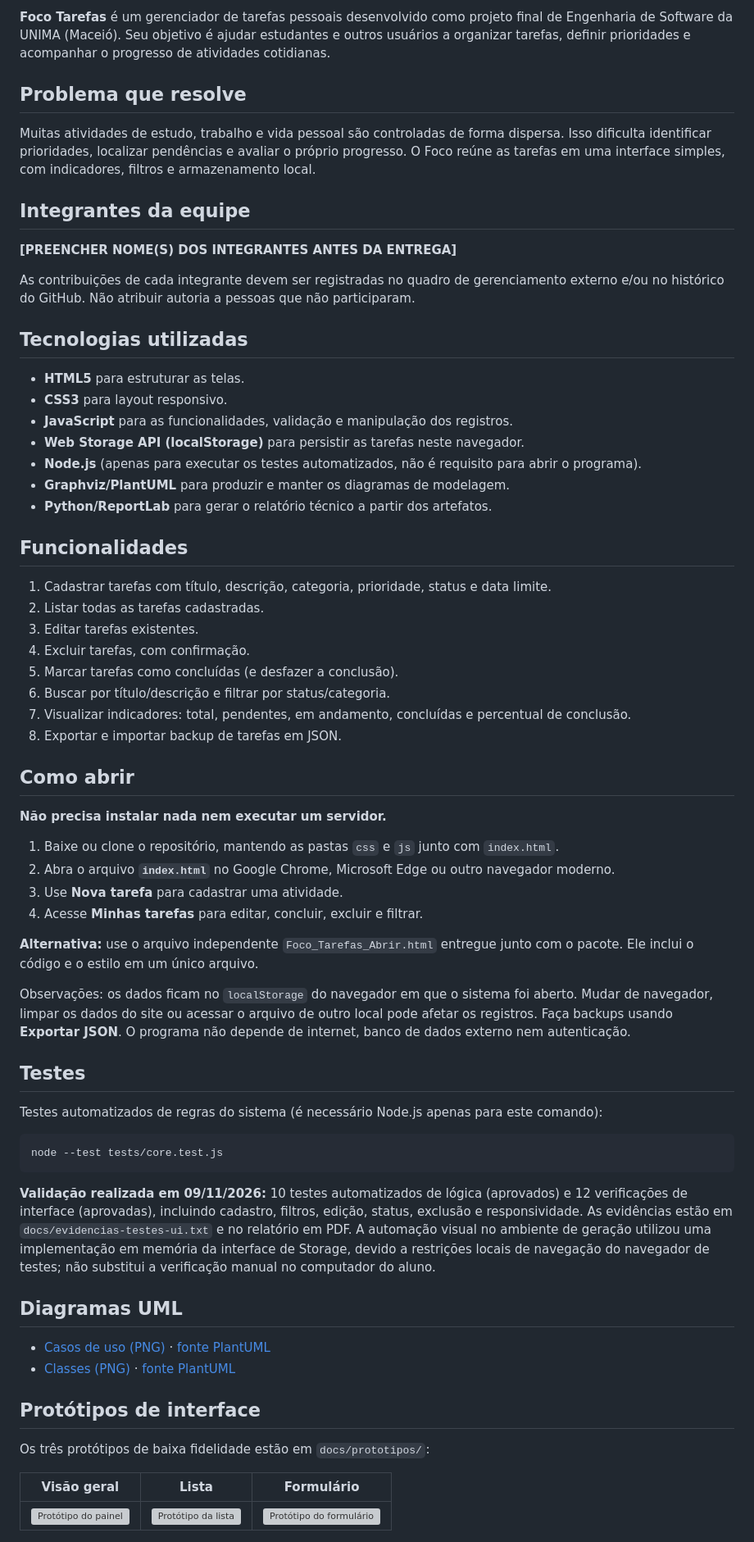
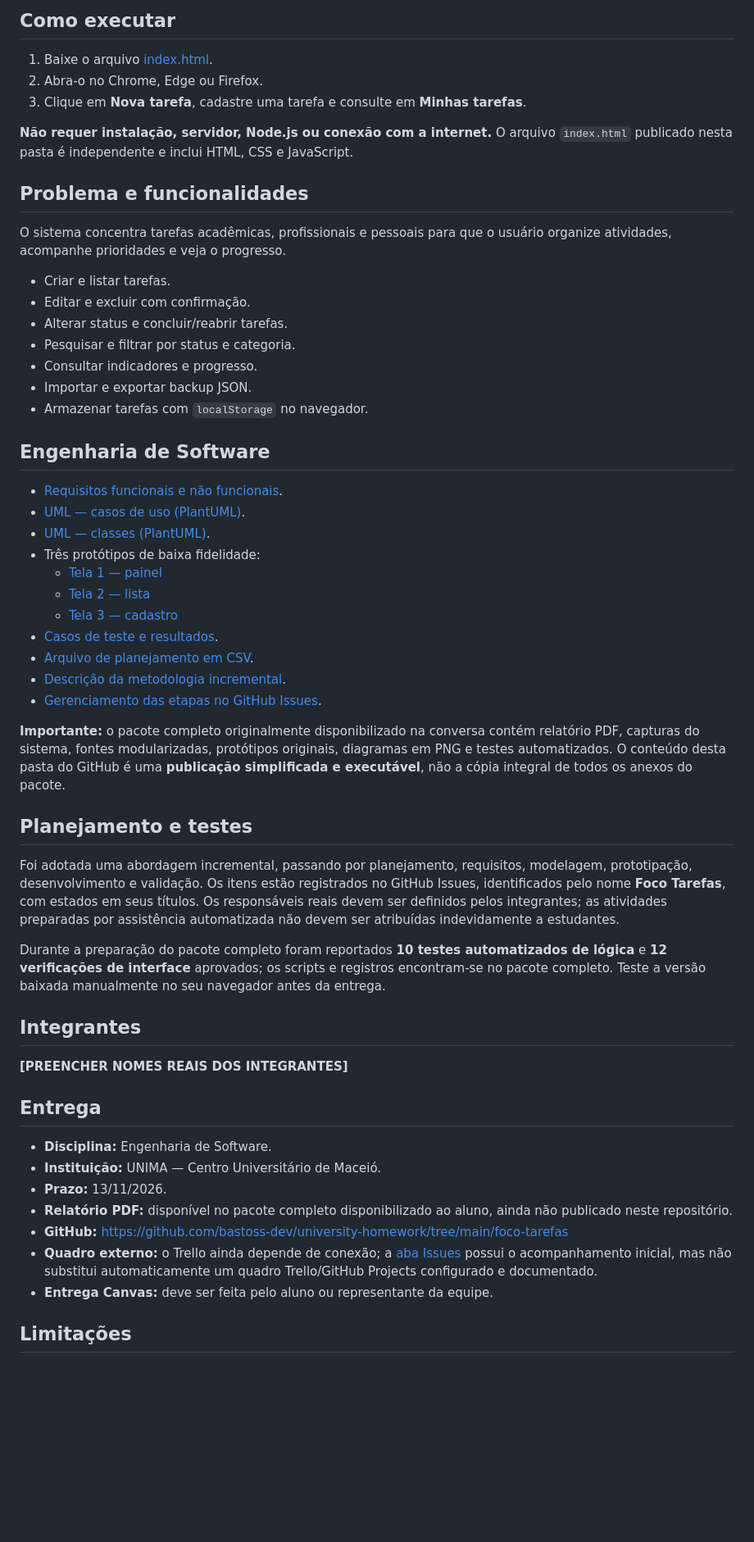
Before and after one commit to bastoss-dev/university-homework, a Markdown page: foco-tarefas/README.md, the part around one of its changes. Shown at 82% size. Rendered like a GitHub page; blank space fills up the shorter version; grey boxes are pictures that could not be loaded.

Commit message:
docs: corrige README para refletir os arquivos realmente publicados

````diff
--- a/foco-tarefas/README.md
+++ b/foco-tarefas/README.md
@@ -4,70 +4,59 @@
 
-**Foco Tarefas** é um gerenciador de tarefas pessoais desenvolvido como projeto final de Engenharia de Software da UNIMA (Maceió). Seu objetivo é ajudar estudantes e outros usuários a organizar tarefas, definir prioridades e acompanhar o progresso de atividades cotidianas.
+## Como executar
 
-## Problema que resolve
+1. Baixe o arquivo [index.html](index.html).
+2. Abra-o no Chrome, Edge ou Firefox.
+3. Clique em **Nova tarefa**, cadastre uma tarefa e consulte em **Minhas tarefas**.
 
-Muitas atividades de estudo, trabalho e vida pessoal são controladas de forma dispersa. Isso dificulta identificar prioridades, localizar pendências e avaliar o próprio progresso. O Foco reúne as tarefas em uma interface simples, com indicadores, filtros e armazenamento local.
+**Não requer instalação, servidor, Node.js ou conexão com a internet.** O arquivo `index.html` publicado nesta pasta é independente e inclui HTML, CSS e JavaScript.
 
-## Integrantes da equipe
+## Problema e funcionalidades
 
-**[PREENCHER NOME(S) DOS INTEGRANTES ANTES DA ENTREGA]**
+O sistema concentra tarefas acadêmicas, profissionais e pessoais para que o usuário organize atividades, acompanhe prioridades e veja o progresso.
 
-As contribuições de cada integrante devem ser registradas no quadro de gerenciamento externo e/ou no histórico do GitHub. Não atribuir autoria a pessoas que não participaram.
+- Criar e listar tarefas.
+- Editar e excluir com confirmação.
+- Alterar status e concluir/reabrir tarefas.
+- Pesquisar e filtrar por status e categoria.
+- Consultar indicadores e progresso.
+- Importar e exportar backup JSON.
+- Armazenar tarefas com `localStorage` no navegador.
 
-## Tecnologias utilizadas
+## Engenharia de Software
 
-- **HTML5** para estruturar as telas.
-- **CSS3** para layout responsivo.
-- **JavaScript** para as funcionalidades, validação e manipulação dos registros.
-- **Web Storage API (localStorage)** para persistir as tarefas neste navegador.
-- **Node.js** (apenas para executar os testes automatizados, não é requisito para abrir o programa).
-- **Graphviz/PlantUML** para produzir e manter os diagramas de modelagem.
-- **Python/ReportLab** para gerar o relatório técnico a partir dos artefatos.
+- [Requisitos funcionais e não funcionais](docs/requisitos.md).
+- [UML — casos de uso (PlantUML)](docs/uml/casos-de-uso.puml).
+- [UML — classes (PlantUML)](docs/uml/classes.puml).
+- Três protótipos de baixa fidelidade:
+  - [Tela 1 — painel](docs/prototipos/01-painel.svg)
+  - [Tela 2 — lista](docs/prototipos/02-lista.svg)
+  - [Tela 3 — cadastro](docs/prototipos/03-formulario.svg)
+- [Casos de teste e resultados](docs/testes.md).
+- [Arquivo de planejamento em CSV](docs/planejamento/tarefas.csv).
+- [Descrição da metodologia incremental](docs/planejamento/README.md).
+- [Gerenciamento das etapas no GitHub Issues](https://github.com/bastoss-dev/university-homework/issues?q=is%3Aissue+%22Foco+Tarefas%22).
 
-## Funcionalidades
+**Importante:** o pacote completo originalmente disponibilizado na conversa contém relatório PDF, capturas do sistema, fontes modularizadas, protótipos originais, diagramas em PNG e testes automatizados. O conteúdo desta pasta do GitHub é uma **publicação simplificada e executável**, não a cópia integral de todos os anexos do pacote.
 
-1. Cadastrar tarefas com título, descrição, categoria, prioridade, status e data limite.
-2. Listar todas as tarefas cadastradas.
-3. Editar tarefas existentes.
-4. Excluir tarefas, com confirmação.
-5. Marcar tarefas como concluídas (e desfazer a conclusão).
-6. Buscar por título/descrição e filtrar por status/categoria.
-7. Visualizar indicadores: total, pendentes, em andamento, concluídas e percentual de conclusão.
-8. Exportar e importar backup de tarefas em JSON.
+## Planejamento e testes
 
-## Como abrir
+Foi adotada uma abordagem incremental, passando por planejamento, requisitos, modelagem, prototipação, desenvolvimento e validação. Os itens estão registrados no GitHub Issues, identificados pelo nome **Foco Tarefas**, com estados em seus títulos. Os responsáveis reais devem ser definidos pelos integrantes; as atividades preparadas por assistência automatizada não devem ser atribuídas indevidamente a estudantes.
 
-**Não precisa instalar nada nem executar um servidor.**
+Durante a preparação do pacote completo foram reportados **10 testes automatizados de lógica** e **12 verificações de interface** aprovados; os scripts e registros encontram-se no pacote completo. Teste a versão baixada manualmente no seu navegador antes da entrega.
 
-1. Baixe ou clone o repositório, mantendo as pastas `css` e `js` junto com `index.html`.
-2. Abra o arquivo **`index.html`** no Google Chrome, Microsoft Edge ou outro navegador moderno.
-3. Use **Nova tarefa** para cadastrar uma atividade.
-4. Acesse **Minhas tarefas** para editar, concluir, excluir e filtrar.
+## Integrantes
 
-**Alternativa:** use o arquivo independente `Foco_Tarefas_Abrir.html` entregue junto com o pacote. Ele inclui o código e o estilo em um único arquivo.
+**[PREENCHER NOMES REAIS DOS INTEGRANTES]**
 
-Observações: os dados ficam no `localStorage` do navegador em que o sistema foi aberto. Mudar de navegador, limpar os dados do site ou acessar o arquivo de outro local pode afetar os registros. Faça backups usando **Exportar JSON**. O programa não depende de internet, banco de dados externo nem autenticação.
+## Entrega
 
-## Testes
+- **Disciplina:** Engenharia de Software.
+- **Instituição:** UNIMA — Centro Universitário de Maceió.
+- **Prazo:** 13/11/2026.
+- **Relatório PDF:** disponível no pacote completo disponibilizado ao aluno, ainda não publicado neste repositório.
+- **GitHub:** https://github.com/bastoss-dev/university-homework/tree/main/foco-tarefas
+- **Quadro externo:** o Trello ainda depende de conexão; a [aba Issues](https://github.com/bastoss-dev/university-homework/issues) possui o acompanhamento inicial, mas não substitui automaticamente um quadro Trello/GitHub Projects configurado e documentado.
+- **Entrega Canvas:** deve ser feita pelo aluno ou representante da equipe.
 
-Testes automatizados de regras do sistema (é necessário Node.js apenas para este comando):
+## Limitações
 
-```bash
-node --test tests/core.test.js
-```
-
-**Validação realizada em 09/11/2026:** 10 testes automatizados de lógica (aprovados) e 12 verificações de interface (aprovadas), incluindo cadastro, filtros, edição, status, exclusão e responsividade. As evidências estão em `docs/evidencias-testes-ui.txt` e no relatório em PDF. A automação visual no ambiente de geração utilizou uma implementação em memória da interface de Storage, devido a restrições locais de navegação do navegador de testes; não substitui a verificação manual no computador do aluno.
-
-## Diagramas UML
-
-- [Casos de uso (PNG)](docs/uml/casos-de-uso.png) · [fonte PlantUML](docs/uml/casos-de-uso.puml)
-- [Classes (PNG)](docs/uml/classes.png) · [fonte PlantUML](docs/uml/classes.puml)
-
-## Protótipos de interface
-
-Os três protótipos de baixa fidelidade estão em `docs/prototipos/`:
-
-| Visão geral | Lista | Formulário |
-|---|---|---|
-| ![Protótipo do painel](docs/prototipos/01-painel.png) | ![Protótipo da lista](docs/prototipos/02-lista.png) | ![Protótipo do formulário](docs/prototipos/03-formulario.png) |
-
````
Also changed, not shown: other parts of foco-tarefas/README.md (+3 -68 lines).
